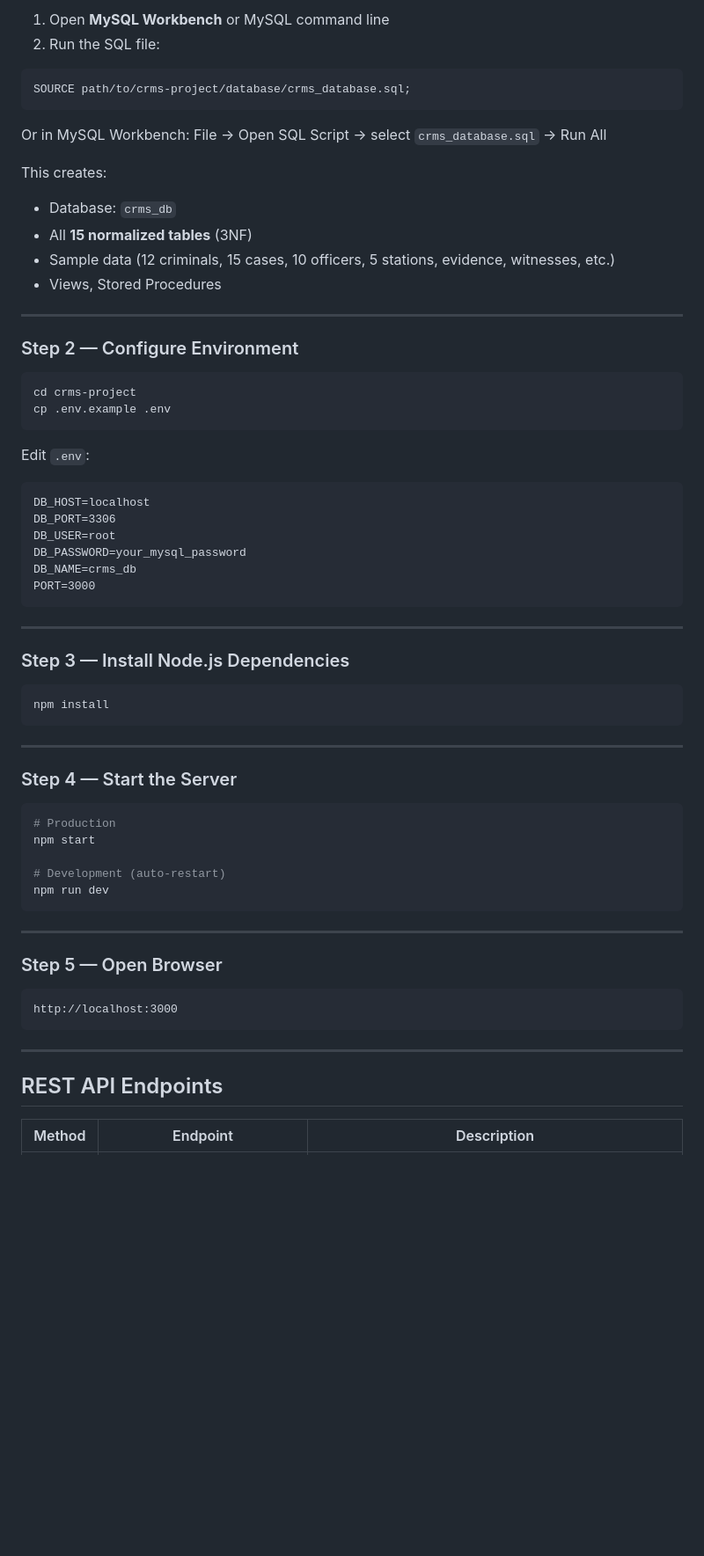
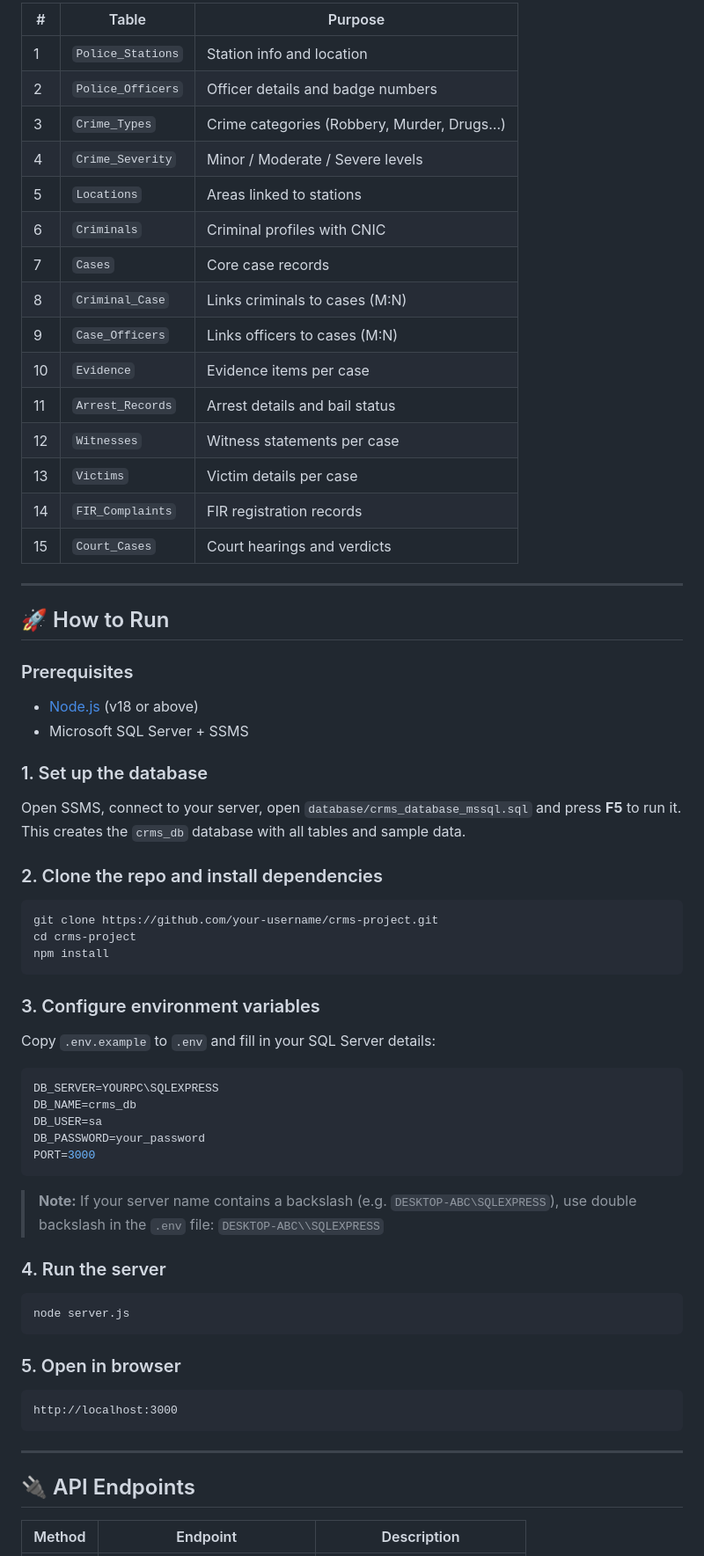
Before and after one commit to abdulmateen215-am/Crime-Record-Managment-System-java-JS-SQL-, a Markdown page: README.md, the part around one of its changes. Shown at 88% size. GitHub-like rendering; blank space fills up the shorter version.

````diff
--- a/README.md
+++ b/README.md
@@ -39,59 +55,63 @@ crms-project/
 
-1. Open **MySQL Workbench** or MySQL command line
-2. Run the SQL file:
-```sql
-SOURCE path/to/crms-project/database/crms_database.sql;
-```
-Or in MySQL Workbench: File → Open SQL Script → select `crms_database.sql` → Run All
-
-This creates:
-- Database: `crms_db`
-- All **15 normalized tables** (3NF)
-- Sample data (12 criminals, 15 cases, 10 officers, 5 stations, evidence, witnesses, etc.)
-- Views, Stored Procedures
+| # | Table | Purpose |
+|---|---|---|
+| 1 | `Police_Stations` | Station info and location |
+| 2 | `Police_Officers` | Officer details and badge numbers |
+| 3 | `Crime_Types` | Crime categories (Robbery, Murder, Drugs…) |
+| 4 | `Crime_Severity` | Minor / Moderate / Severe levels |
+| 5 | `Locations` | Areas linked to stations |
+| 6 | `Criminals` | Criminal profiles with CNIC |
+| 7 | `Cases` | Core case records |
+| 8 | `Criminal_Case` | Links criminals to cases (M:N) |
+| 9 | `Case_Officers` | Links officers to cases (M:N) |
+| 10 | `Evidence` | Evidence items per case |
+| 11 | `Arrest_Records` | Arrest details and bail status |
+| 12 | `Witnesses` | Witness statements per case |
+| 13 | `Victims` | Victim details per case |
+| 14 | `FIR_Complaints` | FIR registration records |
+| 15 | `Court_Cases` | Court hearings and verdicts |
 
 ---
 
-### Step 2 — Configure Environment
+## 🚀 How to Run
+
+### Prerequisites
+- [Node.js](https://nodejs.org) (v18 or above)
+- Microsoft SQL Server + SSMS
+
+### 1. Set up the database
+
+Open SSMS, connect to your server, open `database/crms_database_mssql.sql` and press **F5** to run it. This creates the `crms_db` database with all tables and sample data.
+
+### 2. Clone the repo and install dependencies
 
 ```bash
+git clone https://github.com/your-username/crms-project.git
 cd crms-project
-cp .env.example .env
+npm install
 ```
 
-Edit `.env`:
-```
-DB_HOST=localhost
-DB_PORT=3306
-DB_USER=root
-DB_PASSWORD=your_mysql_password
+### 3. Configure environment variables
+
+Copy `.env.example` to `.env` and fill in your SQL Server details:
+
+```env
+DB_SERVER=YOURPC\SQLEXPRESS
 DB_NAME=crms_db
+DB_USER=sa
+DB_PASSWORD=your_password
 PORT=3000
 ```
 
----
+> **Note:** If your server name contains a backslash (e.g. `DESKTOP-ABC\SQLEXPRESS`), use double backslash in the `.env` file: `DESKTOP-ABC\\SQLEXPRESS`
 
-### Step 3 — Install Node.js Dependencies
+### 4. Run the server
 
 ```bash
-npm install
+node server.js
 ```
 
----
-
-### Step 4 — Start the Server
-
-```bash
-# Production
-npm start
-
-# Development (auto-restart)
-npm run dev
-```
-
----
-
-### Step 5 — Open Browser
+### 5. Open in browser
 
 ```
 http://localhost:3000
@@ -99,6 +119,6 @@ http://localhost:3000
 
 ---
 
-## REST API Endpoints
+## 🔌 API Endpoints
 
 | Method | Endpoint | Description |
````
Also changed, not shown: other parts of README.md (+68 -79 lines).
